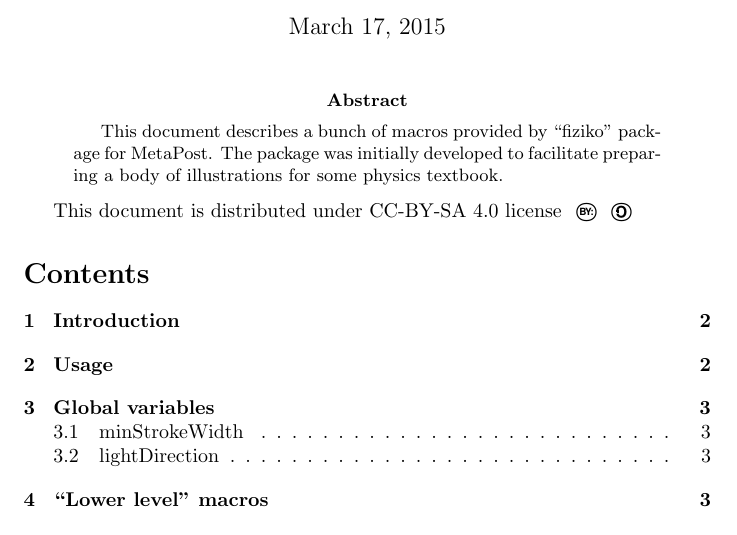
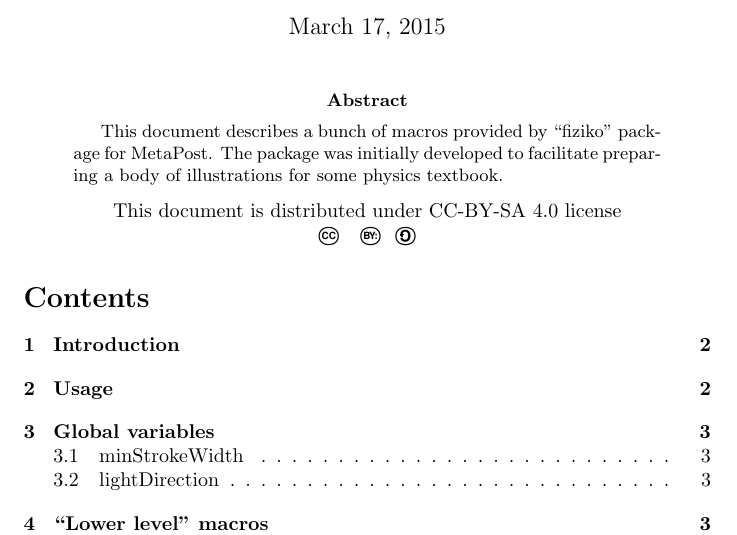
Before and after one commit to jemmybutton/fiziko, a LaTeX paper (latex/fizikomp.tex): part of page 1 of 12, cut so that both start at the same text. Compiled offline with pdfLaTeX.

Commit message:
minor changes

```diff
--- a/latex/fizikomp.tex
+++ b/latex/fizikomp.tex
@@ -44,7 +44,13 @@ input latexSizes.mp
 This document describes a bunch of macros provided by ``fiziko'' package for MetaPost. The package was initially developed to facilitate preparing a body of illustrations for some physics textbook.
 \end{abstract}
 
-This document is distributed under CC-BY-SA 4.0 license \bysa
+\begin{centering}
+
+This document is distributed under CC-BY-SA 4.0 license
+
+\cc\bysa
+
+\end{centering}
 
 \tableofcontents
 
```
